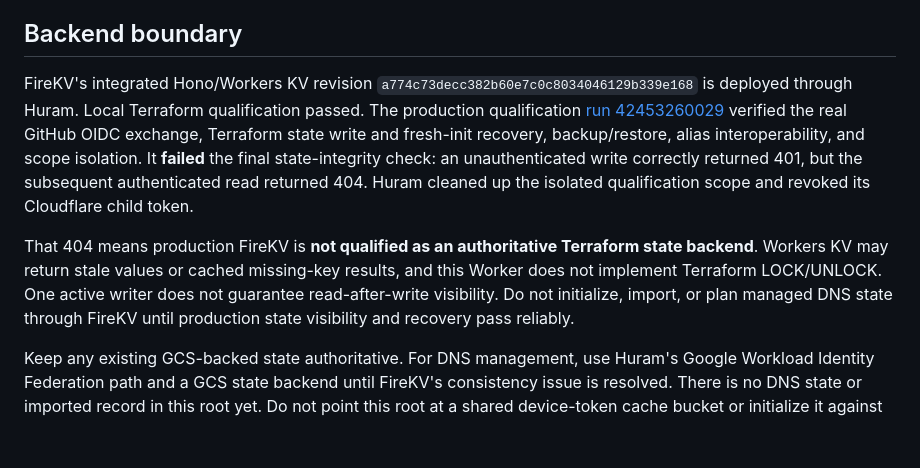
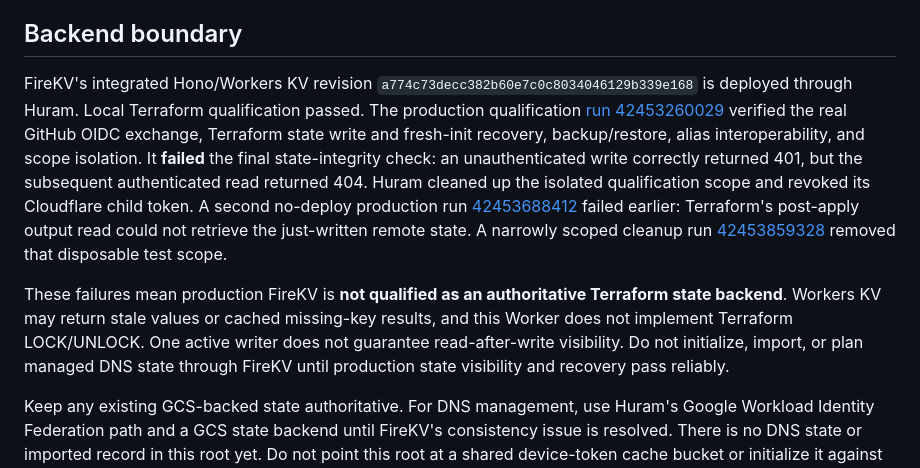
Before and after one commit to xd-dash/dashxd.com, a Markdown page: terraform/dns/README.md, the part around the change. Drawn GitHub-style; blank space fills up the shorter version.

Commit message:
Record repeat FireKV state visibility failure

```diff
--- a/terraform/dns/README.md
+++ b/terraform/dns/README.md
@@ -17,9 +17,9 @@ Provider is pinned to Cloudflare 5.23.0; commit the generated `.terraform.lock.h
 
 ## Backend boundary
 
-FireKV's integrated Hono/Workers KV revision `a774c73decc382b60e7c0c8034046129b339e168` is deployed through Huram. Local Terraform qualification passed. The production qualification [run 42453260029](https://github.com/xd-dash/huram-abi-master/actions/runs/42453260029) verified the real GitHub OIDC exchange, Terraform state write and fresh-init recovery, backup/restore, alias interoperability, and scope isolation. It **failed** the final state-integrity check: an unauthenticated write correctly returned 401, but the subsequent authenticated read returned 404. Huram cleaned up the isolated qualification scope and revoked its Cloudflare child token.
+FireKV's integrated Hono/Workers KV revision `a774c73decc382b60e7c0c8034046129b339e168` is deployed through Huram. Local Terraform qualification passed. The production qualification [run 42453260029](https://github.com/xd-dash/huram-abi-master/actions/runs/42453260029) verified the real GitHub OIDC exchange, Terraform state write and fresh-init recovery, backup/restore, alias interoperability, and scope isolation. It **failed** the final state-integrity check: an unauthenticated write correctly returned 401, but the subsequent authenticated read returned 404. Huram cleaned up the isolated qualification scope and revoked its Cloudflare child token. A second no-deploy production run [42453688412](https://github.com/xd-dash/huram-abi-master/actions/runs/42453688412) failed earlier: Terraform's post-apply output read could not retrieve the just-written remote state. A narrowly scoped cleanup run [42453859328](https://github.com/xd-dash/huram-abi-master/actions/runs/42453859328) removed that disposable test scope.
 
-That 404 means production FireKV is **not qualified as an authoritative Terraform state backend**. Workers KV may return stale values or cached missing-key results, and this Worker does not implement Terraform LOCK/UNLOCK. One active writer does not guarantee read-after-write visibility. Do not initialize, import, or plan managed DNS state through FireKV until production state visibility and recovery pass reliably.
+These failures mean production FireKV is **not qualified as an authoritative Terraform state backend**. Workers KV may return stale values or cached missing-key results, and this Worker does not implement Terraform LOCK/UNLOCK. One active writer does not guarantee read-after-write visibility. Do not initialize, import, or plan managed DNS state through FireKV until production state visibility and recovery pass reliably.
 
 Keep any existing GCS-backed state authoritative. For DNS management, use Huram's Google Workload Identity Federation path and a GCS state backend until FireKV's consistency issue is resolved. There is no DNS state or imported record in this root yet. Do not point this root at a shared device-token cache bucket or initialize it against an empty FireKV scope.
 
```
